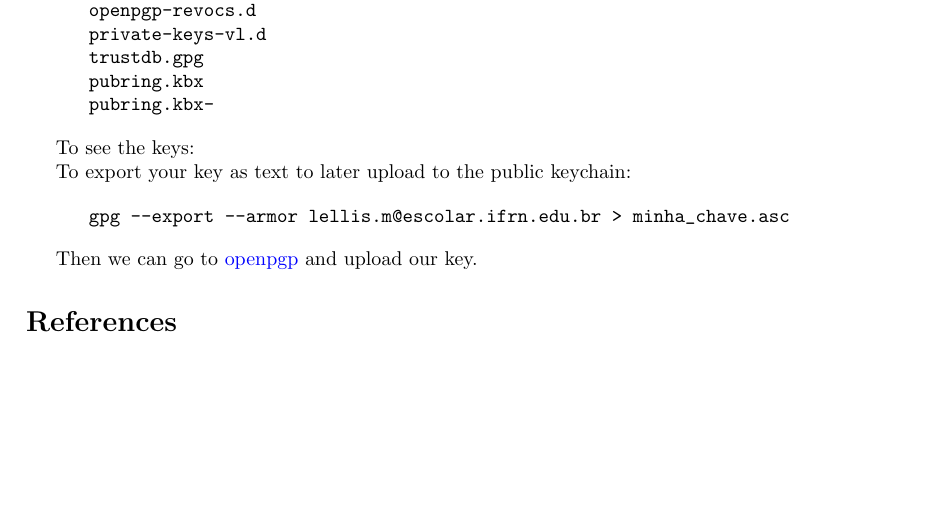
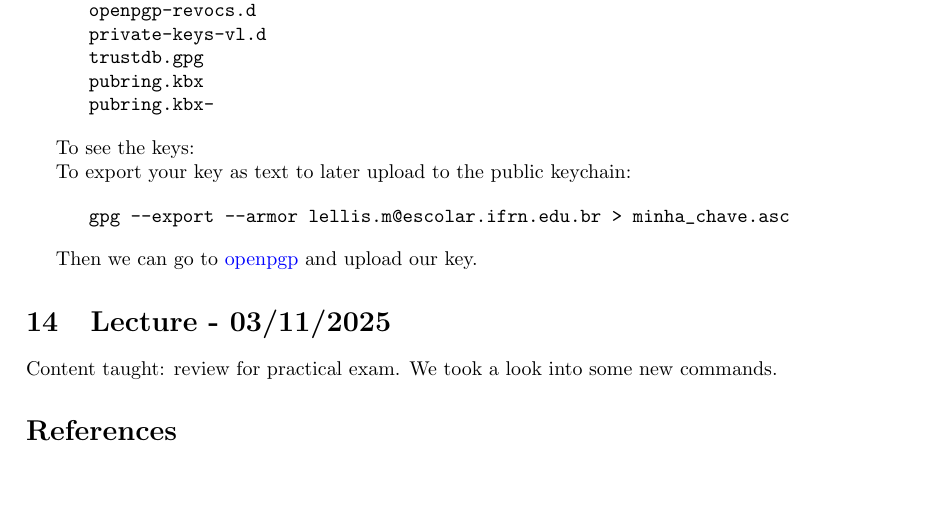
Before and after one commit to delellisc/data-preservation-security, a LaTeX document (notes.tex): part of page 7 of 7, cut so that both start at the same text. Compiled offline with pdfLaTeX.

Commit message:
Monday's lecture overview added.

```diff
--- a/notes.tex
+++ b/notes.tex
@@ -410,6 +410,21 @@ To export your key as text to later upload to the public keychain:
 % TO-DO: Add the last part of the script to this document
 Then we can go to \href{https://keys.openpgp.org/}{openpgp} and upload our key.
 
+\section{Lecture - 03/11/2025}
+Content taught: review for practical exam. We took a look into some new commands.
+
+% Commands that we used this lecture:
+% gpg--search-keys "lellis.m@escolar.ifrn.edu.br"
+% gpg --encrypt --recipient <email> <arquivo>
+% gpg --encrypt -a --recipient <email> <arquivo>
+% gpg -s --recipient <email> <arquivo>
+% gpg --verify <arquivo>
+% gpg -e -a -s --recipient <email> <arquivo>
+% md5sum *
+% sha256sum *
+% sha512sum *
+% sha256sum * | grep <hash> | cut -d" -f3
+
 \bibliographystyle{alpha}
 \bibliography{sample}
 
```
